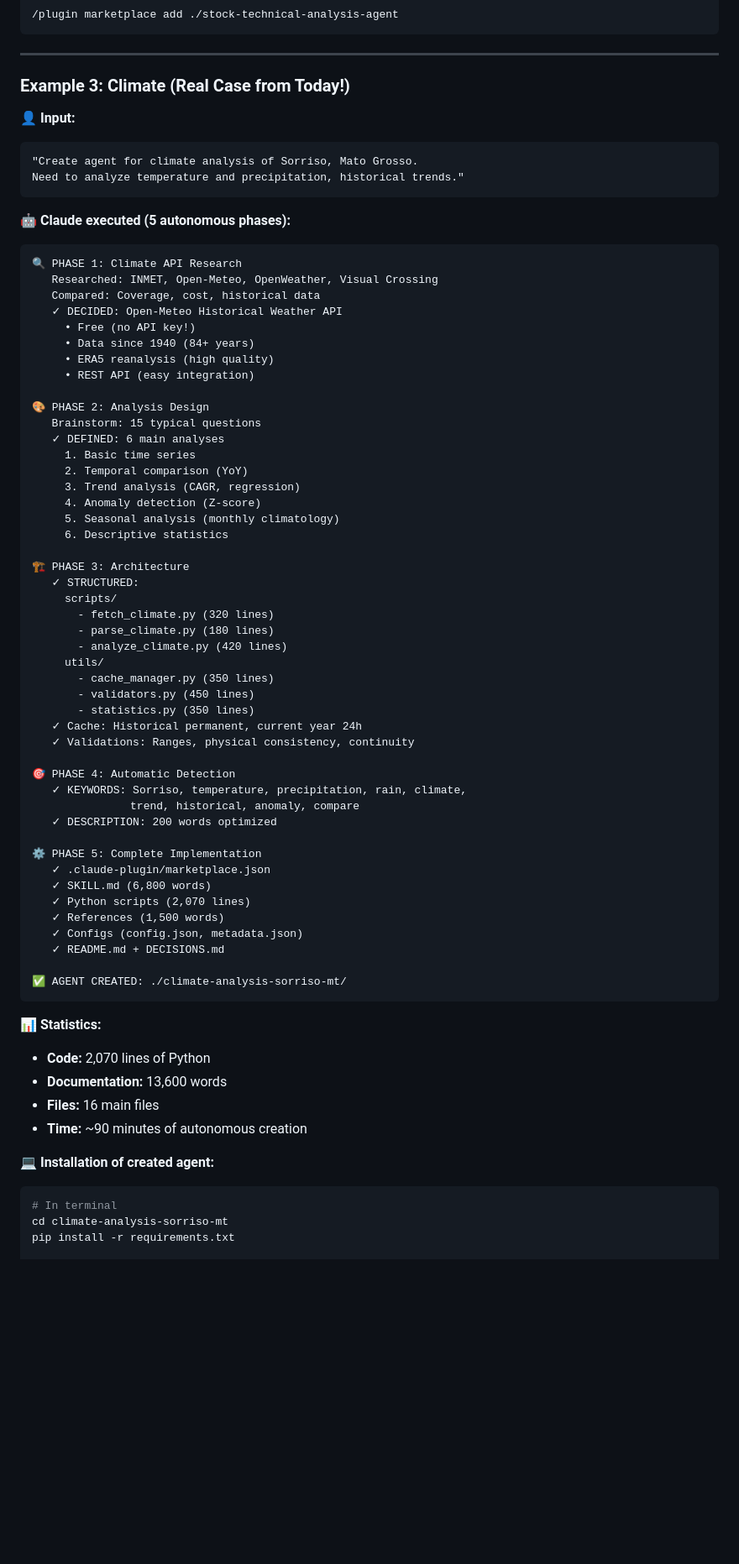
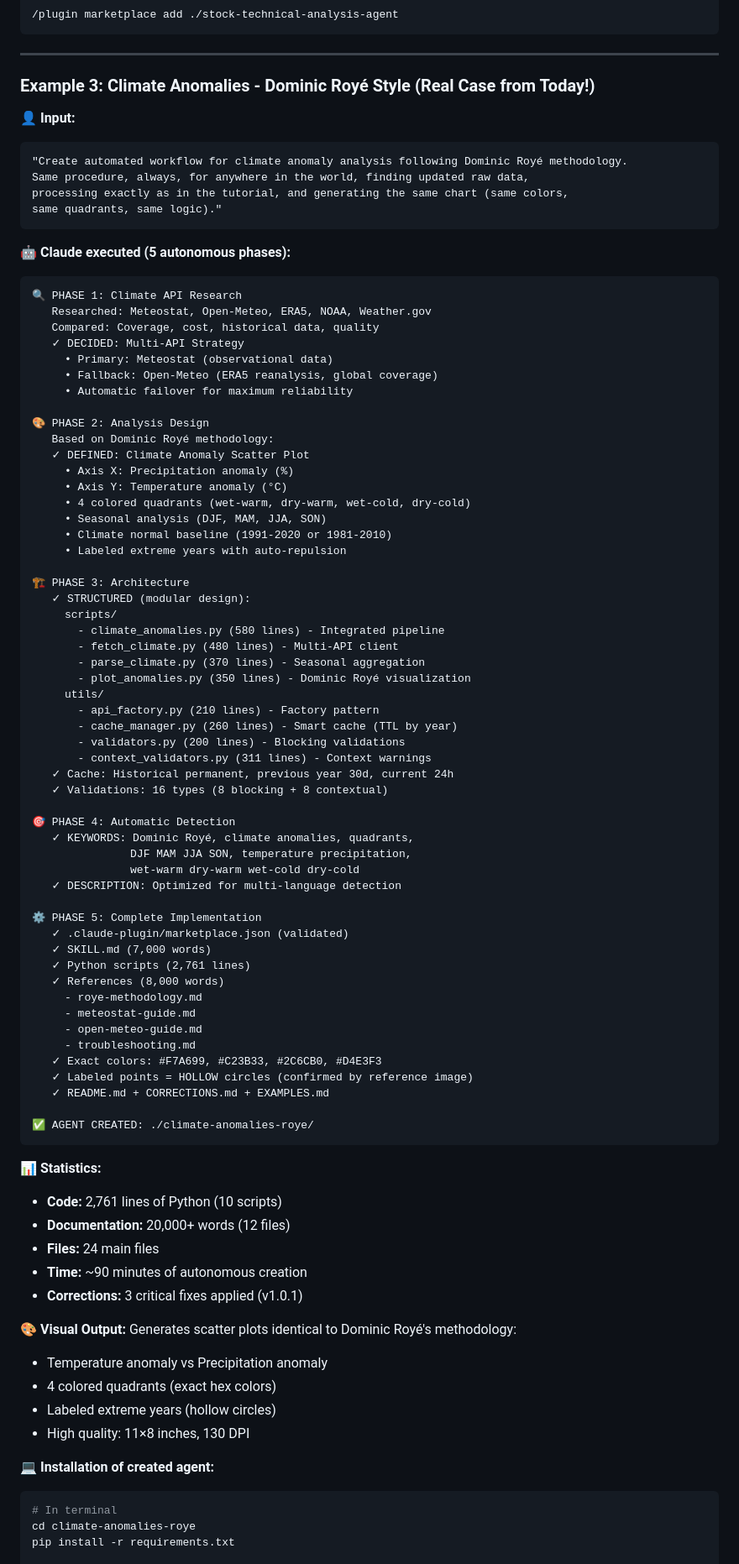
Before and after one commit to FrancyJGLisboa/agent-skill-creator, a Markdown page: README.md, the part around one of its changes. Shown at 84% size. Rendered like a GitHub page; blank space fills up the shorter version.

Commit message:
Update README with climate-anomalies-roye example
Add detailed example of climate-anomalies-roye skill created by agent-creator.
Includes complete 5-phase breakdown, statistics, and usage examples.

🤖 Generated with [Claude Code](https://claude.com/claude-code)

Co-Authored-By: Claude <noreply@anthropic.com>

````diff
--- a/README.md
+++ b/README.md
@@ -321,75 +321,92 @@ Phase 3-5: Implement everything
 
 ---
 
-### Example 3: Climate (Real Case from Today!)
+### Example 3: Climate Anomalies - Dominic Royé Style (Real Case from Today!)
 
 **👤 Input:**
 ```
-"Create agent for climate analysis of Sorriso, Mato Grosso.
-Need to analyze temperature and precipitation, historical trends."
+"Create automated workflow for climate anomaly analysis following Dominic Royé methodology.
+Same procedure, always, for anywhere in the world, finding updated raw data,
+processing exactly as in the tutorial, and generating the same chart (same colors,
+same quadrants, same logic)."
 ```
 
 **🤖 Claude executed (5 autonomous phases):**
 
 ```
 🔍 PHASE 1: Climate API Research
-   Researched: INMET, Open-Meteo, OpenWeather, Visual Crossing
-   Compared: Coverage, cost, historical data
-   ✓ DECIDED: Open-Meteo Historical Weather API
-     • Free (no API key!)
-     • Data since 1940 (84+ years)
-     • ERA5 reanalysis (high quality)
-     • REST API (easy integration)
+   Researched: Meteostat, Open-Meteo, ERA5, NOAA, Weather.gov
+   Compared: Coverage, cost, historical data, quality
+   ✓ DECIDED: Multi-API Strategy
+     • Primary: Meteostat (observational data)
+     • Fallback: Open-Meteo (ERA5 reanalysis, global coverage)
+     • Automatic failover for maximum reliability
 
 🎨 PHASE 2: Analysis Design
-   Brainstorm: 15 typical questions
-   ✓ DEFINED: 6 main analyses
-     1. Basic time series
-     2. Temporal comparison (YoY)
-     3. Trend analysis (CAGR, regression)
-     4. Anomaly detection (Z-score)
-     5. Seasonal analysis (monthly climatology)
-     6. Descriptive statistics
+   Based on Dominic Royé methodology:
+   ✓ DEFINED: Climate Anomaly Scatter Plot
+     • Axis X: Precipitation anomaly (%)
+     • Axis Y: Temperature anomaly (°C)
+     • 4 colored quadrants (wet-warm, dry-warm, wet-cold, dry-cold)
+     • Seasonal analysis (DJF, MAM, JJA, SON)
+     • Climate normal baseline (1991-2020 or 1981-2010)
+     • Labeled extreme years with auto-repulsion
 
 🏗️ PHASE 3: Architecture
-   ✓ STRUCTURED:
+   ✓ STRUCTURED (modular design):
      scripts/
-       - fetch_climate.py (320 lines)
-       - parse_climate.py (180 lines)
-       - analyze_climate.py (420 lines)
+       - climate_anomalies.py (580 lines) - Integrated pipeline
+       - fetch_climate.py (480 lines) - Multi-API client
+       - parse_climate.py (370 lines) - Seasonal aggregation
+       - plot_anomalies.py (350 lines) - Dominic Royé visualization
      utils/
-       - cache_manager.py (350 lines)
-       - validators.py (450 lines)
-       - statistics.py (350 lines)
-   ✓ Cache: Historical permanent, current year 24h
-   ✓ Validations: Ranges, physical consistency, continuity
+       - api_factory.py (210 lines) - Factory pattern
+       - cache_manager.py (260 lines) - Smart cache (TTL by year)
+       - validators.py (200 lines) - Blocking validations
+       - context_validators.py (311 lines) - Context warnings
+   ✓ Cache: Historical permanent, previous year 30d, current 24h
+   ✓ Validations: 16 types (8 blocking + 8 contextual)
 
 🎯 PHASE 4: Automatic Detection
-   ✓ KEYWORDS: Sorriso, temperature, precipitation, rain, climate,
-               trend, historical, anomaly, compare
-   ✓ DESCRIPTION: 200 words optimized
+   ✓ KEYWORDS: Dominic Royé, climate anomalies, quadrants,
+               DJF MAM JJA SON, temperature precipitation,
+               wet-warm dry-warm wet-cold dry-cold
+   ✓ DESCRIPTION: Optimized for multi-language detection
 
 ⚙️ PHASE 5: Complete Implementation
-   ✓ .claude-plugin/marketplace.json
-   ✓ SKILL.md (6,800 words)
-   ✓ Python scripts (2,070 lines)
-   ✓ References (1,500 words)
-   ✓ Configs (config.json, metadata.json)
-   ✓ README.md + DECISIONS.md
+   ✓ .claude-plugin/marketplace.json (validated)
+   ✓ SKILL.md (7,000 words)
+   ✓ Python scripts (2,761 lines)
+   ✓ References (8,000 words)
+     - roye-methodology.md
+     - meteostat-guide.md
+     - open-meteo-guide.md
+     - troubleshooting.md
+   ✓ Exact colors: #F7A699, #C23B33, #2C6CB0, #D4E3F3
+   ✓ Labeled points = HOLLOW circles (confirmed by reference image)
+   ✓ README.md + CORRECTIONS.md + EXAMPLES.md
 
-✅ AGENT CREATED: ./climate-analysis-sorriso-mt/
+✅ AGENT CREATED: ./climate-anomalies-roye/
 ```
 
 **📊 Statistics:**
-- **Code:** 2,070 lines of Python
-- **Documentation:** 13,600 words
-- **Files:** 16 main files
+- **Code:** 2,761 lines of Python (10 scripts)
+- **Documentation:** 20,000+ words (12 files)
+- **Files:** 24 main files
 - **Time:** ~90 minutes of autonomous creation
+- **Corrections:** 3 critical fixes applied (v1.0.1)
+
+**🎨 Visual Output:**
+Generates scatter plots identical to Dominic Royé's methodology:
+- Temperature anomaly vs Precipitation anomaly
+- 4 colored quadrants (exact hex colors)
+- Labeled extreme years (hollow circles)
+- High quality: 11×8 inches, 130 DPI
 
 **💻 Installation of created agent:**
 ```bash
 # In terminal
-cd climate-analysis-sorriso-mt
+cd climate-anomalies-roye
 pip install -r requirements.txt
 
 # In Claude Code
````
Also changed, not shown: other parts of README.md (+23 -7 lines).
